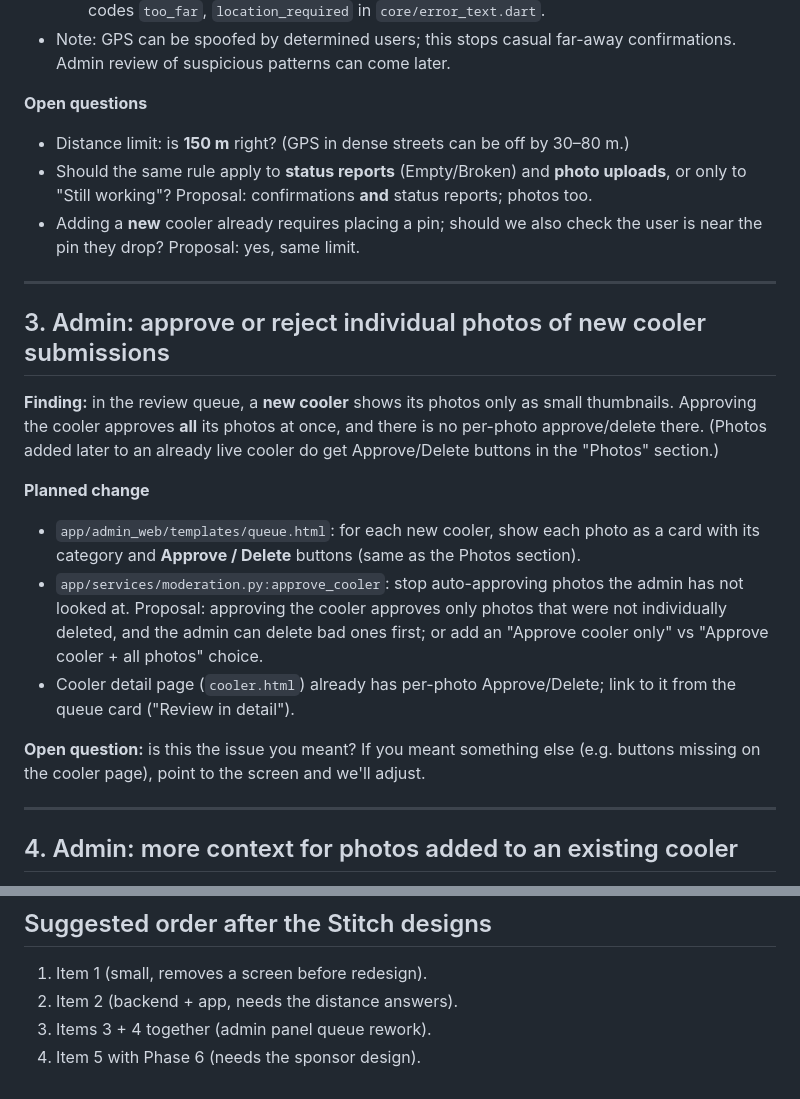
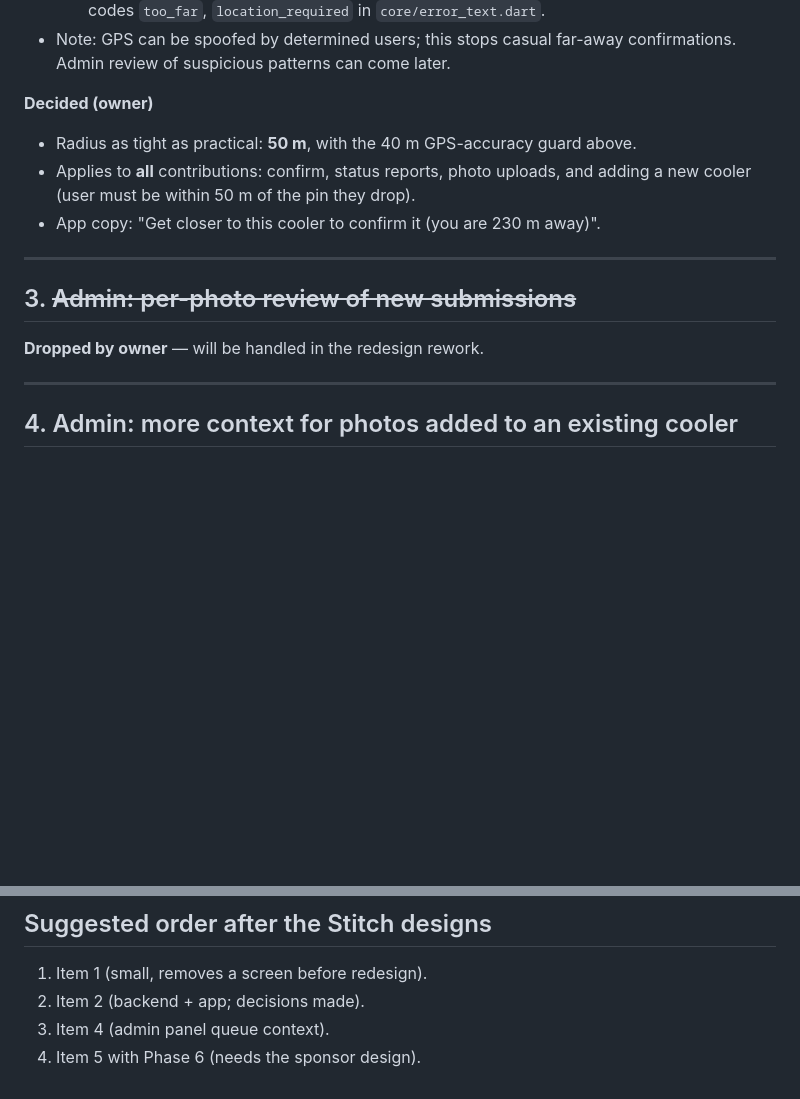
Before and after one commit to iamarwan/CoolMan, a Markdown page: docs/backlog.md, 2 parts joined by grey strips. Drawn GitHub-style; blank space fills up the shorter version.

Commit message:
Backlog: decide 50 m radius for all contributions, drop item 3
Co-Authored-By: Claude Opus 5.5 <noreply@anthropic.com>
Claude-Session: https://claude.ai/code/session_015B1p7PB7wnYugv3gfoMfqC

```diff
--- a/docs/backlog.md
+++ b/docs/backlog.md
@@ -58,36 +58,17 @@ close to the cooler.
 - Note: GPS can be spoofed by determined users; this stops casual far-away
   confirmations. Admin review of suspicious patterns can come later.
 
-**Open questions**
-- Distance limit: is **150 m** right? (GPS in dense streets can be off by 30–80 m.)
-- Should the same rule apply to **status reports** (Empty/Broken) and **photo
-  uploads**, or only to "Still working"? Proposal: confirmations **and**
-  status reports; photos too.
-- Adding a **new** cooler already requires placing a pin; should we also check
-  the user is near the pin they drop? Proposal: yes, same limit.
+**Decided (owner)**
+- Radius as tight as practical: **50 m**, with the 40 m GPS-accuracy guard above.
+- Applies to **all** contributions: confirm, status reports, photo uploads,
+  and adding a new cooler (user must be within 50 m of the pin they drop).
+- App copy: "Get closer to this cooler to confirm it (you are 230 m away)".
 
 ---
 
-## 3. Admin: approve or reject individual photos of new cooler submissions
+## 3. ~~Admin: per-photo review of new submissions~~
 
-**Finding:** in the review queue, a **new cooler** shows its photos only as
-small thumbnails. Approving the cooler approves **all** its photos at once, and
-there is no per-photo approve/delete there. (Photos added later to an already
-live cooler do get Approve/Delete buttons in the "Photos" section.)
-
-**Planned change**
-- `app/admin_web/templates/queue.html`: for each new cooler, show each photo
-  as a card with its category and **Approve / Delete** buttons (same as the
-  Photos section).
-- `app/services/moderation.py:approve_cooler`: stop auto-approving photos the
-  admin has not looked at. Proposal: approving the cooler approves only photos
-  that were not individually deleted, and the admin can delete bad ones first;
-  or add an "Approve cooler only" vs "Approve cooler + all photos" choice.
-- Cooler detail page (`cooler.html`) already has per-photo Approve/Delete;
-  link to it from the queue card ("Review in detail").
-
-**Open question:** is this the issue you meant? If you meant something else
-(e.g. buttons missing on the cooler page), point to the screen and we'll adjust.
+**Dropped by owner** — will be handled in the redesign rework.
 
 ---
 
@@ -142,6 +123,6 @@ the Stitch designs), then this item gets a concrete plan.
 ## Suggested order after the Stitch designs
 
 1. Item 1 (small, removes a screen before redesign).
-2. Item 2 (backend + app, needs the distance answers).
-3. Items 3 + 4 together (admin panel queue rework).
+2. Item 2 (backend + app; decisions made).
+3. Item 4 (admin panel queue context).
 4. Item 5 with Phase 6 (needs the sponsor design).
```
